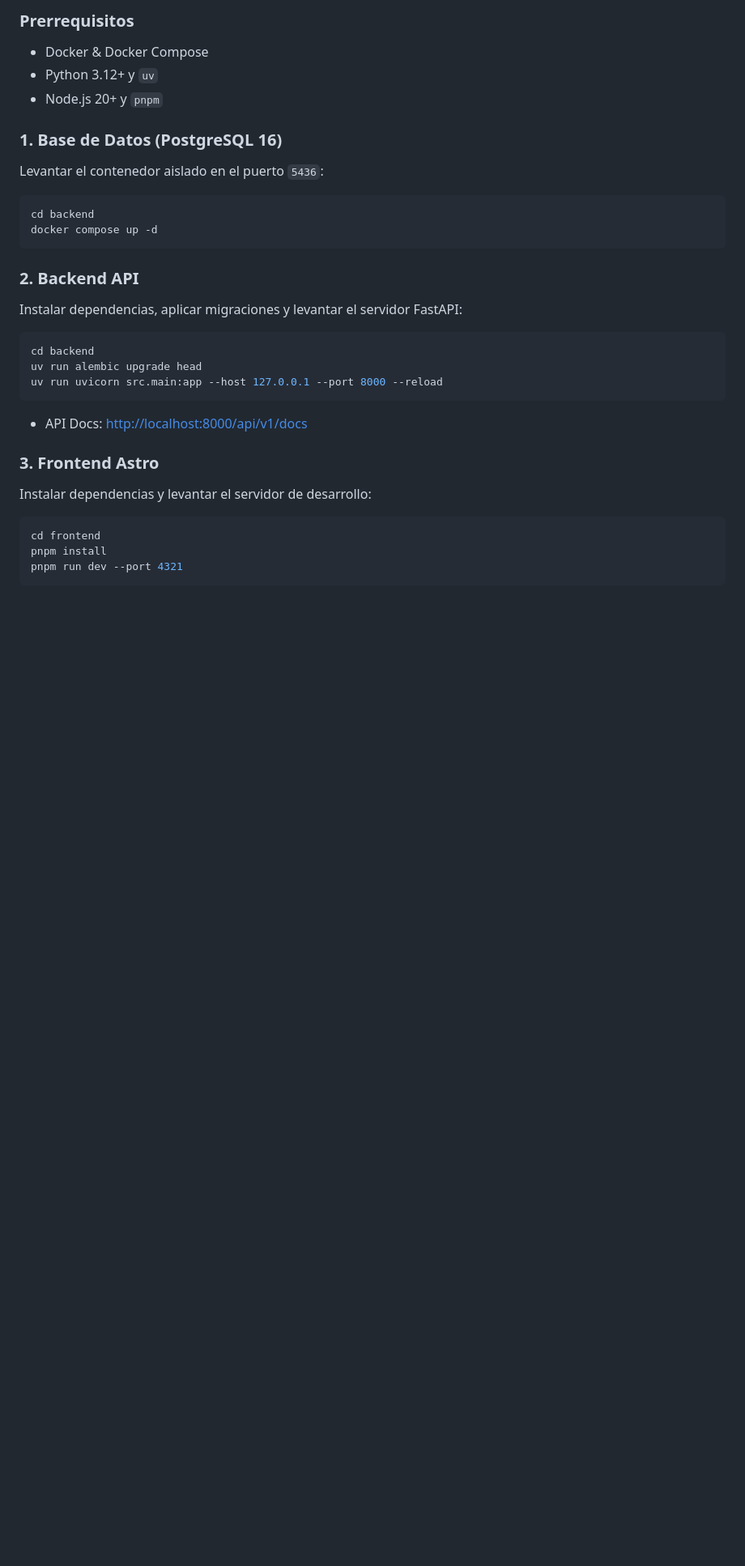
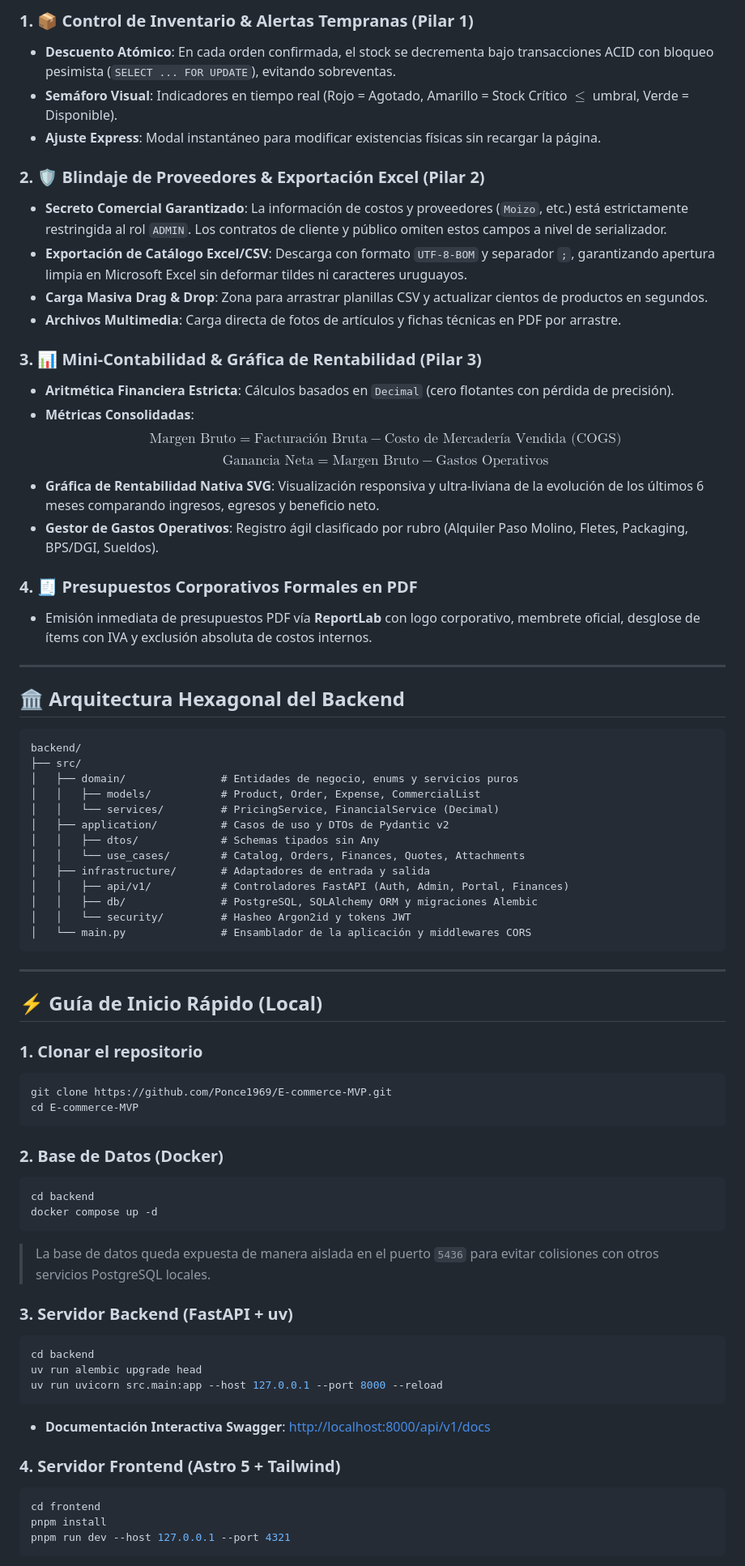
Before and after one commit to Ponce1969/E-commerce-MVP, a Markdown page: README.md, the part around one of its changes. Shown at 81% size. Drawn GitHub-style; blank space fills up the shorter version.

````diff
--- a/README.md
+++ b/README.md
@@ -66,29 +53,74 @@ El proyecto está diseñado bajo una arquitectura limpia y desacoplada monorepo:
 
-### Prerrequisitos
-- Docker & Docker Compose
-- Python 3.12+ y `uv`
-- Node.js 20+ y `pnpm`
+### 1. 📦 Control de Inventario & Alertas Tempranas (Pilar 1)
+- **Descuento Atómico**: En cada orden confirmada, el stock se decrementa bajo transacciones ACID con bloqueo pesimista (`SELECT ... FOR UPDATE`), evitando sobreventas.
+- **Semáforo Visual**: Indicadores en tiempo real (Rojo = Agotado, Amarillo = Stock Crítico $\le$ umbral, Verde = Disponible).
+- **Ajuste Express**: Modal instantáneo para modificar existencias físicas sin recargar la página.
 
-### 1. Base de Datos (PostgreSQL 16)
-Levantar el contenedor aislado en el puerto `5436`:
+### 2. 🛡️ Blindaje de Proveedores & Exportación Excel (Pilar 2)
+- **Secreto Comercial Garantizado**: La información de costos y proveedores (`Moizo`, etc.) está estrictamente restringida al rol `ADMIN`. Los contratos de cliente y público omiten estos campos a nivel de serializador.
+- **Exportación de Catálogo Excel/CSV**: Descarga con formato `UTF-8-BOM` y separador `;`, garantizando apertura limpia en Microsoft Excel sin deformar tildes ni caracteres uruguayos.
+- **Carga Masiva Drag & Drop**: Zona para arrastrar planillas CSV y actualizar cientos de productos en segundos.
+- **Archivos Multimedia**: Carga directa de fotos de artículos y fichas técnicas en PDF por arrastre.
+
+### 3. 📊 Mini-Contabilidad & Gráfica de Rentabilidad (Pilar 3)
+- **Aritmética Financiera Estricta**: Cálculos basados en `Decimal` (cero flotantes con pérdida de precisión).
+- **Métricas Consolidadas**:
+  $$\text{Margen Bruto} = \text{Facturación Bruta} - \text{Costo de Mercadería Vendida (COGS)}$$
+  $$\text{Ganancia Neta} = \text{Margen Bruto} - \text{Gastos Operativos}$$
+- **Gráfica de Rentabilidad Nativa SVG**: Visualización responsiva y ultra-liviana de la evolución de los últimos 6 meses comparando ingresos, egresos y beneficio neto.
+- **Gestor de Gastos Operativos**: Registro ágil clasificado por rubro (Alquiler Paso Molino, Fletes, Packaging, BPS/DGI, Sueldos).
+
+### 4. 🧾 Presupuestos Corporativos Formales en PDF
+- Emisión inmediata de presupuestos PDF vía **ReportLab** con logo corporativo, membrete oficial, desglose de ítems con IVA y exclusión absoluta de costos internos.
+
+---
+
+## 🏛️ Arquitectura Hexagonal del Backend
+
+```
+backend/
+├── src/
+│   ├── domain/               # Entidades de negocio, enums y servicios puros
+│   │   ├── models/           # Product, Order, Expense, CommercialList
+│   │   └── services/         # PricingService, FinancialService (Decimal)
+│   ├── application/          # Casos de uso y DTOs de Pydantic v2
+│   │   ├── dtos/             # Schemas tipados sin Any
+│   │   └── use_cases/        # Catalog, Orders, Finances, Quotes, Attachments
+│   ├── infrastructure/       # Adaptadores de entrada y salida
+│   │   ├── api/v1/           # Controladores FastAPI (Auth, Admin, Portal, Finances)
+│   │   ├── db/               # PostgreSQL, SQLAlchemy ORM y migraciones Alembic
+│   │   └── security/         # Hasheo Argon2id y tokens JWT
+│   └── main.py               # Ensamblador de la aplicación y middlewares CORS
+```
+
+---
+
+## ⚡ Guía de Inicio Rápido (Local)
+
+### 1. Clonar el repositorio
+```bash
+git clone https://github.com/Ponce1969/E-commerce-MVP.git
+cd E-commerce-MVP
+```
+
+### 2. Base de Datos (Docker)
 ```bash
 cd backend
 docker compose up -d
 ```
+> La base de datos queda expuesta de manera aislada en el puerto `5436` para evitar colisiones con otros servicios PostgreSQL locales.
 
-### 2. Backend API
-Instalar dependencias, aplicar migraciones y levantar el servidor FastAPI:
+### 3. Servidor Backend (FastAPI + uv)
 ```bash
 cd backend
 uv run alembic upgrade head
 uv run uvicorn src.main:app --host 127.0.0.1 --port 8000 --reload
 ```
-- API Docs: [http://localhost:8000/api/v1/docs](http://localhost:8000/api/v1/docs)
+- **Documentación Interactiva Swagger**: [http://localhost:8000/api/v1/docs](http://localhost:8000/api/v1/docs)
 
-### 3. Frontend Astro
-Instalar dependencias y levantar el servidor de desarrollo:
+### 4. Servidor Frontend (Astro 5 + Tailwind)
 ```bash
 cd frontend
 pnpm install
-pnpm run dev --port 4321
+pnpm run dev --host 127.0.0.1 --port 4321
 ```
````
Also changed, not shown: other parts of README.md (+70 -59 lines).
